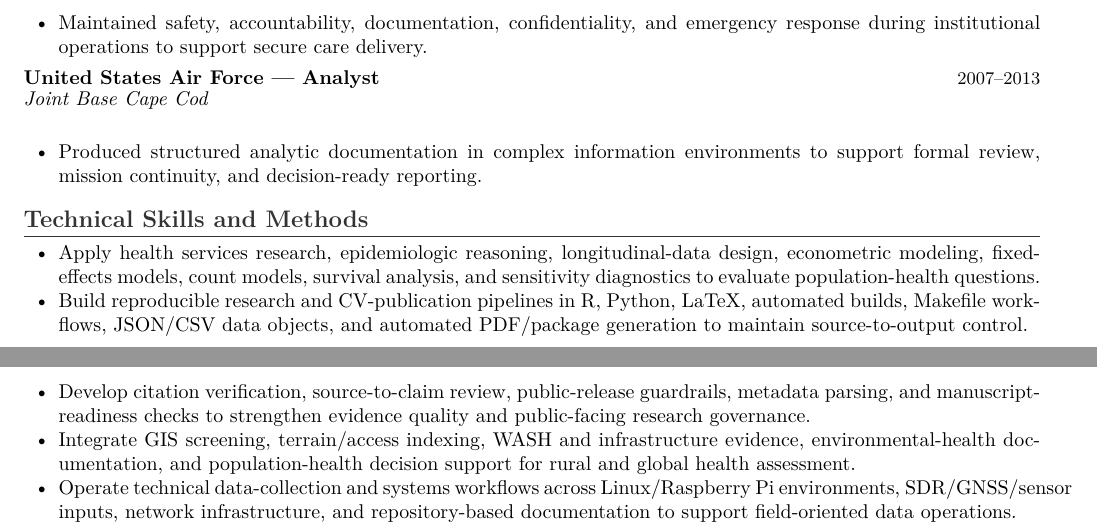
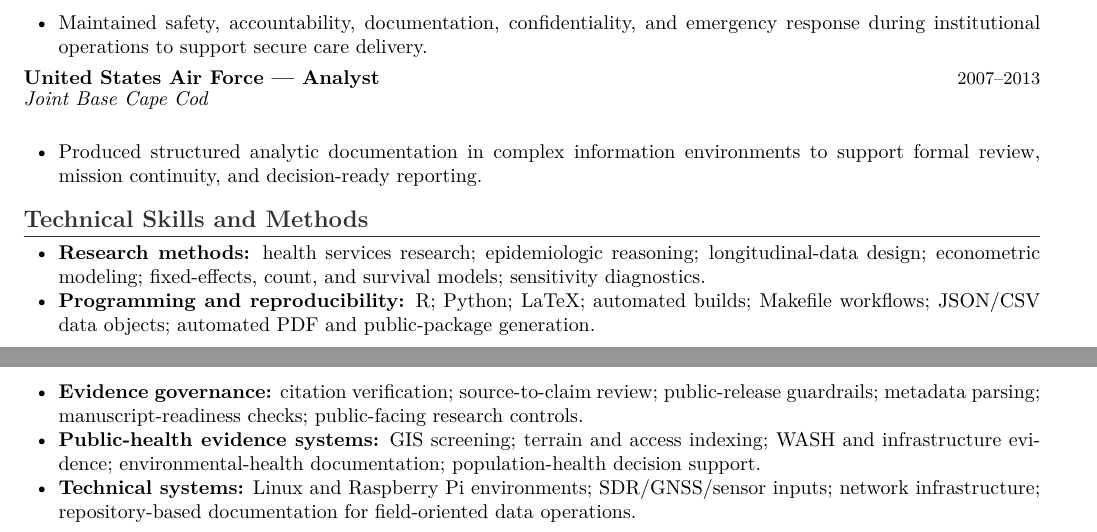
Before and after one commit to pskeffington/CV-Public-Facing, a LaTeX CV (cv/public_upload_cv.tex): two parts of pages 2 and 3 of 3, joined at a grey line, cut so that both start at the same text. Compiled offline with pdfLaTeX.

Commit message:
Condense index-safe technical skills block

```diff
--- a/cv/public_upload_cv.tex
+++ b/cv/public_upload_cv.tex
@@ -53,11 +53,11 @@ Health policy; health services research; rural health systems; global health; ma
 
 \section*{Technical Skills and Methods}
 \begin{cvbullets}
-    \item Apply health services research, epidemiologic reasoning, longitudinal-data design, econometric modeling, fixed-effects models, count models, survival analysis, and sensitivity diagnostics to evaluate population-health questions.
-    \item Build reproducible research and CV-publication pipelines in R, Python, LaTeX, automated builds, Makefile workflows, JSON/CSV data objects, and automated PDF/package generation to maintain source-to-output control.
-    \item Develop citation verification, source-to-claim review, public-release guardrails, metadata parsing, and manuscript-readiness checks to strengthen evidence quality and public-facing research governance.
-    \item Integrate GIS screening, terrain/access indexing, WASH and infrastructure evidence, environmental-health documentation, and population-health decision support for rural and global health assessment.
-    \item Operate technical data-collection and systems workflows across Linux/Raspberry Pi environments, SDR/GNSS/sensor inputs, network infrastructure, and repository-based documentation to support field-oriented data operations.
+    \item \textbf{Research methods:} health services research; epidemiologic reasoning; longitudinal-data design; econometric modeling; fixed-effects, count, and survival models; sensitivity diagnostics.
+    \item \textbf{Programming and reproducibility:} R; Python; LaTeX; automated builds; Makefile workflows; JSON/CSV data objects; automated PDF and public-package generation.
+    \item \textbf{Evidence governance:} citation verification; source-to-claim review; public-release guardrails; metadata parsing; manuscript-readiness checks; public-facing research controls.
+    \item \textbf{Public-health evidence systems:} GIS screening; terrain and access indexing; WASH and infrastructure evidence; environmental-health documentation; population-health decision support.
+    \item \textbf{Technical systems:} Linux and Raspberry Pi environments; SDR/GNSS/sensor inputs; network infrastructure; repository-based documentation for field-oriented data operations.
 \end{cvbullets}
 
 \end{document}
```
